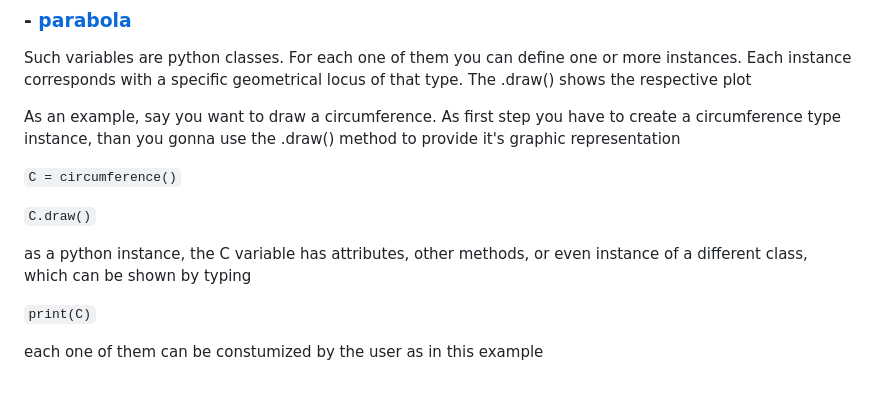
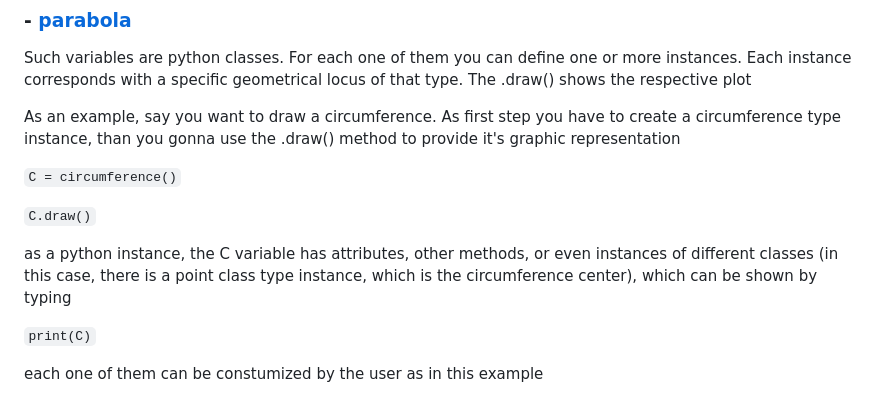
Before and after one commit to stefanovic80/geompy, a Markdown page: README.md, the part around the change. Drawn GitHub-style.

```diff
--- a/README.md
+++ b/README.md
@@ -71,7 +71,7 @@ As an example, say you want to draw a circumference. As first step you have to c
 
 `C.draw()`
 
-as a python instance, the C variable has attributes, other methods, or even instance of a different class,  which can be shown by typing
+as a python instance, the C variable has attributes, other methods, or even instances of different classes (in this case, there is a point class type instance, which is the circumference center),  which can be shown by typing
 
 `print(C)`
 
```
